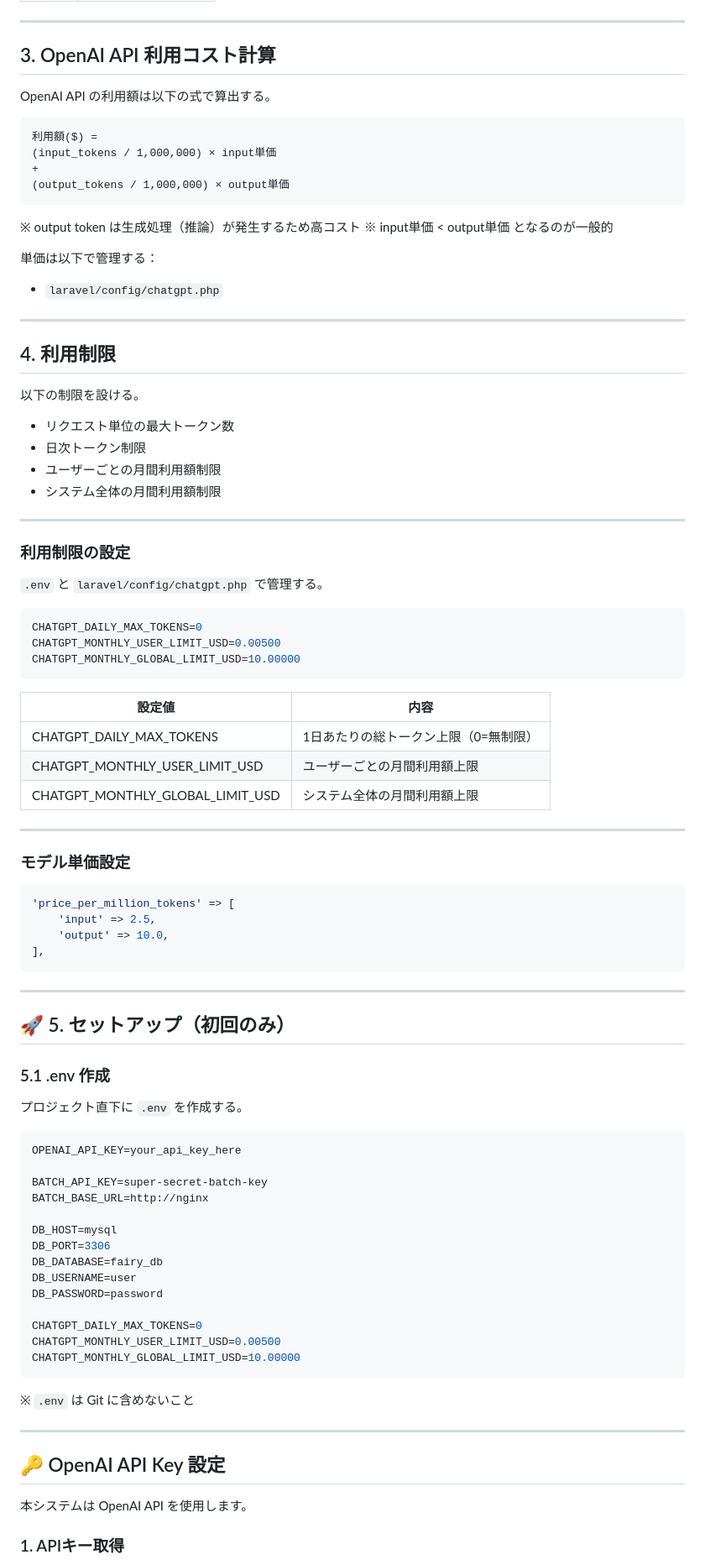
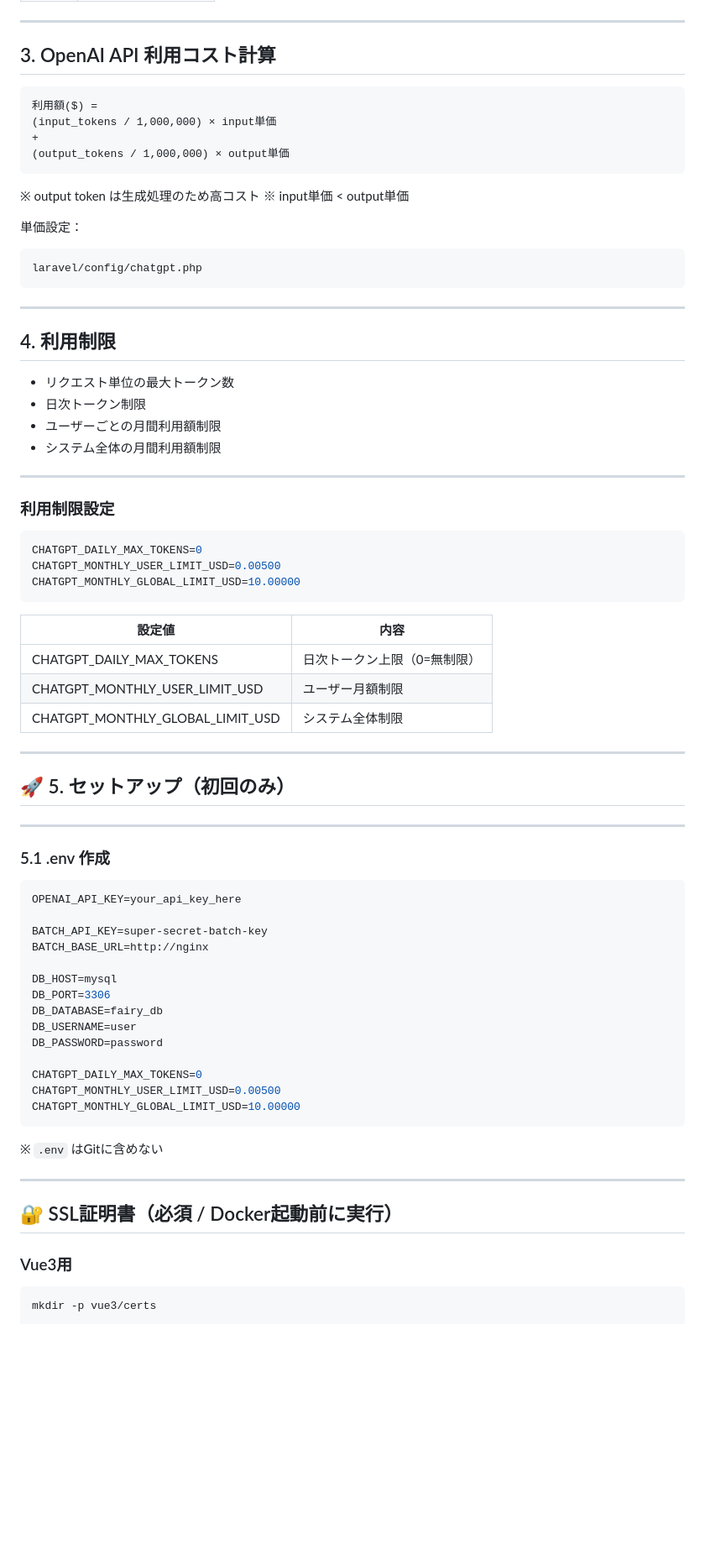
Before and after one commit to islaylover/fairy_system, a Markdown page: README.md, the part around one of its changes. Shown at 84% size. Rendered like a GitHub page; blank space fills up the shorter version.

````diff
--- a/README.md
+++ b/README.md
@@ -42,27 +42,25 @@ OpenAI APIの利用額制限付きリクエスト管理システム。
 
 ## 3. OpenAI API 利用コスト計算
 
-OpenAI API の利用額は以下の式で算出する。
-
-```
+```text
 利用額($) =
 (input_tokens / 1,000,000) × input単価
 +
 (output_tokens / 1,000,000) × output単価
 ```
 
-※ output token は生成処理（推論）が発生するため高コスト
-※ input単価 < output単価 となるのが一般的
+※ output token は生成処理のため高コスト
+※ input単価 < output単価
 
-単価は以下で管理する：
+単価設定：
 
-* `laravel/config/chatgpt.php`
+```
+laravel/config/chatgpt.php
+```
 
 ---
 
 ## 4. 利用制限
-
-以下の制限を設ける。
 
 * リクエスト単位の最大トークン数
 * 日次トークン制限
@@ -71,9 +69,7 @@ OpenAI API の利用額は以下の式で算出する。
 
 ---
 
-### 利用制限の設定
-
-`.env` と `laravel/config/chatgpt.php` で管理する。
+### 利用制限設定
 
 ```env
 CHATGPT_DAILY_MAX_TOKENS=0
@@ -81,30 +77,19 @@ CHATGPT_MONTHLY_USER_LIMIT_USD=0.00500
 CHATGPT_MONTHLY_GLOBAL_LIMIT_USD=10.00000
 ```
 
-| 設定値                              | 内容                   |
-| -------------------------------- | -------------------- |
-| CHATGPT_DAILY_MAX_TOKENS         | 1日あたりの総トークン上限（0=無制限） |
-| CHATGPT_MONTHLY_USER_LIMIT_USD   | ユーザーごとの月間利用額上限       |
-| CHATGPT_MONTHLY_GLOBAL_LIMIT_USD | システム全体の月間利用額上限       |
-
----
-
-### モデル単価設定
-
-```php
-'price_per_million_tokens' => [
-    'input' => 2.5,
-    'output' => 10.0,
-],
-```
+| 設定値                              | 内容              |
+| -------------------------------- | --------------- |
+| CHATGPT_DAILY_MAX_TOKENS         | 日次トークン上限（0=無制限） |
+| CHATGPT_MONTHLY_USER_LIMIT_USD   | ユーザー月額制限        |
+| CHATGPT_MONTHLY_GLOBAL_LIMIT_USD | システム全体制限        |
 
 ---
 
 ## 🚀 5. セットアップ（初回のみ）
 
+---
+
 ### 5.1 .env 作成
-
-プロジェクト直下に `.env` を作成する。
 
 ```env
 OPENAI_API_KEY=your_api_key_here
@@ -123,13 +108,14 @@ CHATGPT_MONTHLY_USER_LIMIT_USD=0.00500
 CHATGPT_MONTHLY_GLOBAL_LIMIT_USD=10.00000
 ```
 
-※ `.env` は Git に含めないこと
+※ `.env` はGitに含めない
 
 ---
 
-## 🔑 OpenAI API Key 設定
+## 🔐 SSL証明書（必須 / Docker起動前に実行）
 
-本システムは OpenAI API を使用します。
+### Vue3用
 
-### 1. APIキー取得
+```bash
+mkdir -p vue3/certs
 
````
Also changed, not shown: other parts of README.md (+43 -43 lines).
